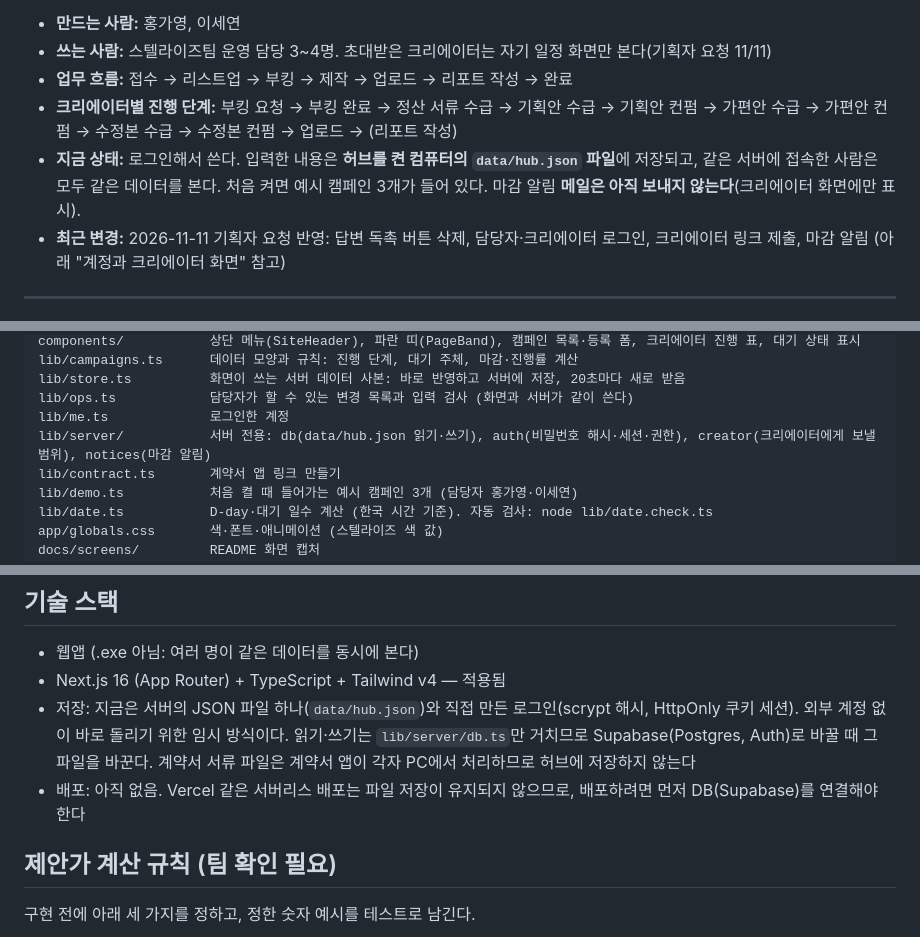
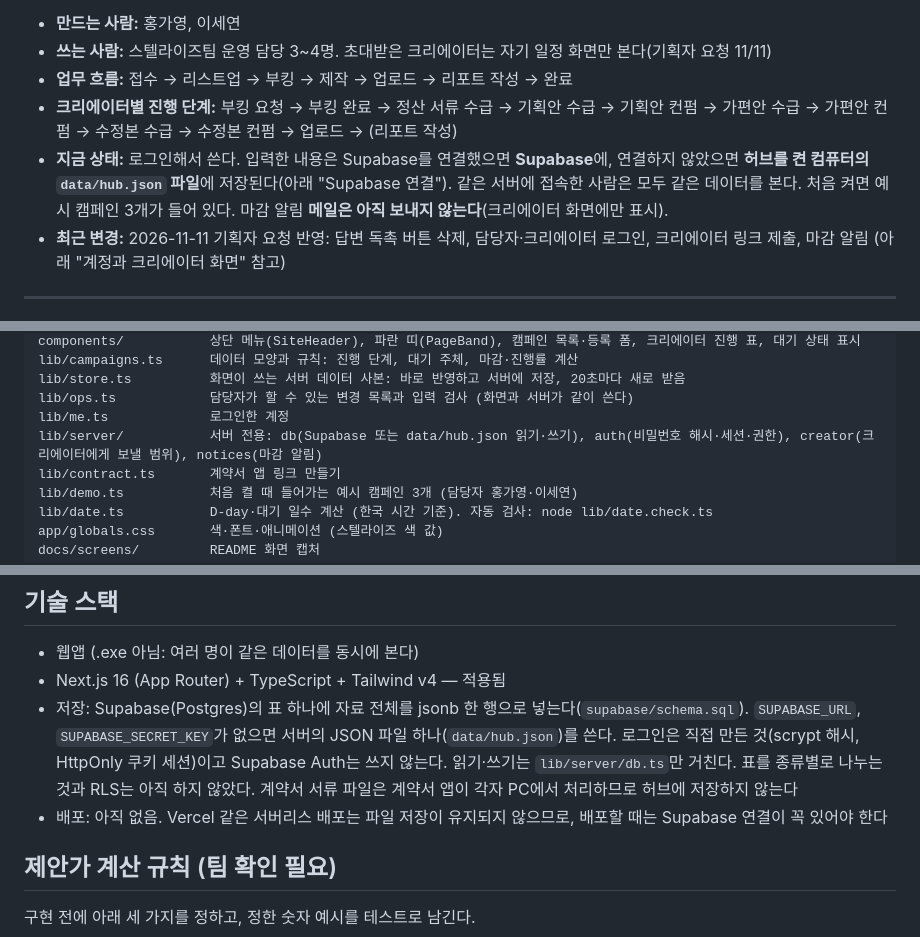
Before and after one commit to iamhiki/stellaize-campaign-hub, a Markdown page: README.md, 3 parts joined by grey strips. Drawn GitHub-style.

```diff
--- a/README.md
+++ b/README.md
@@ -9,7 +9,7 @@
 - **쓰는 사람:** 스텔라이즈팀 운영 담당 3~4명. 초대받은 크리에이터는 자기 일정 화면만 본다(기획자 요청 11/11)
 - **업무 흐름:** 접수 → 리스트업 → 부킹 → 제작 → 업로드 → 리포트 작성 → 완료
 - **크리에이터별 진행 단계:** 부킹 요청 → 부킹 완료 → 정산 서류 수급 → 기획안 수급 → 기획안 컨펌 → 가편안 수급 → 가편안 컨펌 → 수정본 수급 → 수정본 컨펌 → 업로드 → (리포트 작성)
-- **지금 상태:** 로그인해서 쓴다. 입력한 내용은 **허브를 켠 컴퓨터의 `data/hub.json` 파일**에 저장되고, 같은 서버에 접속한 사람은 모두 같은 데이터를 본다. 처음 켜면 예시 캠페인 3개가 들어 있다. 마감 알림 **메일은 아직 보내지 않는다**(크리에이터 화면에만 표시).
+- **지금 상태:** 로그인해서 쓴다. 입력한 내용은 Supabase를 연결했으면 **Supabase**에, 연결하지 않았으면 **허브를 켠 컴퓨터의 `data/hub.json` 파일**에 저장된다(아래 "Supabase 연결"). 같은 서버에 접속한 사람은 모두 같은 데이터를 본다. 처음 켜면 예시 캠페인 3개가 들어 있다. 마감 알림 **메일은 아직 보내지 않는다**(크리에이터 화면에만 표시).
 - **최근 변경:** 2026-11-11 기획자 요청 반영: 답변 독촉 버튼 삭제, 담당자·크리에이터 로그인, 크리에이터 링크 제출, 마감 알림 (아래 "계정과 크리에이터 화면" 참고)
 
 ---
@@ -184,7 +222,7 @@ lib/campaigns.ts      데이터 모양과 규칙: 진행 단계, 대기 주체,
 lib/store.ts          화면이 쓰는 서버 데이터 사본: 바로 반영하고 서버에 저장, 20초마다 새로 받음
 lib/ops.ts            담당자가 할 수 있는 변경 목록과 입력 검사 (화면과 서버가 같이 쓴다)
 lib/me.ts             로그인한 계정
-lib/server/           서버 전용: db(data/hub.json 읽기·쓰기), auth(비밀번호 해시·세션·권한), creator(크리에이터에게 보낼 범위), notices(마감 알림)
+lib/server/           서버 전용: db(Supabase 또는 data/hub.json 읽기·쓰기), auth(비밀번호 해시·세션·권한), creator(크리에이터에게 보낼 범위), notices(마감 알림)
 lib/contract.ts       계약서 앱 링크 만들기
 lib/demo.ts           처음 켤 때 들어가는 예시 캠페인 3개 (담당자 홍가영·이세연)
 lib/date.ts           D-day·대기 일수 계산 (한국 시간 기준). 자동 검사: node lib/date.check.ts
@@ -280,8 +318,8 @@ Notice (마감 알림)   어느 진행 건의 어느 단계 · 마감 · 화면
 
 - 웹앱 (.exe 아님: 여러 명이 같은 데이터를 동시에 본다)
 - Next.js 16 (App Router) + TypeScript + Tailwind v4 — 적용됨
-- 저장: 지금은 서버의 JSON 파일 하나(`data/hub.json`)와 직접 만든 로그인(scrypt 해시, HttpOnly 쿠키 세션). 외부 계정 없이 바로 돌리기 위한 임시 방식이다. 읽기·쓰기는 `lib/server/db.ts`만 거치므로 Supabase(Postgres, Auth)로 바꿀 때 그 파일을 바꾼다. 계약서 서류 파일은 계약서 앱이 각자 PC에서 처리하므로 허브에 저장하지 않는다
-- 배포: 아직 없음. Vercel 같은 서버리스 배포는 파일 저장이 유지되지 않으므로, 배포하려면 먼저 DB(Supabase)를 연결해야 한다
+- 저장: Supabase(Postgres)의 표 하나에 자료 전체를 jsonb 한 행으로 넣는다(`supabase/schema.sql`). `SUPABASE_URL`, `SUPABASE_SECRET_KEY`가 없으면 서버의 JSON 파일 하나(`data/hub.json`)를 쓴다. 로그인은 직접 만든 것(scrypt 해시, HttpOnly 쿠키 세션)이고 Supabase Auth는 쓰지 않는다. 읽기·쓰기는 `lib/server/db.ts`만 거친다. 표를 종류별로 나누는 것과 RLS는 아직 하지 않았다. 계약서 서류 파일은 계약서 앱이 각자 PC에서 처리하므로 허브에 저장하지 않는다
+- 배포: 아직 없음. Vercel 같은 서버리스 배포는 파일 저장이 유지되지 않으므로, 배포할 때는 Supabase 연결이 꼭 있어야 한다
 
 ## 제안가 계산 규칙 (팀 확인 필요)
 
```
Also changed, not shown: other parts of README.md (+40 -2 lines), PRODUCT.md (+1 -1 lines), public/board-preview.png, 17 other files.
